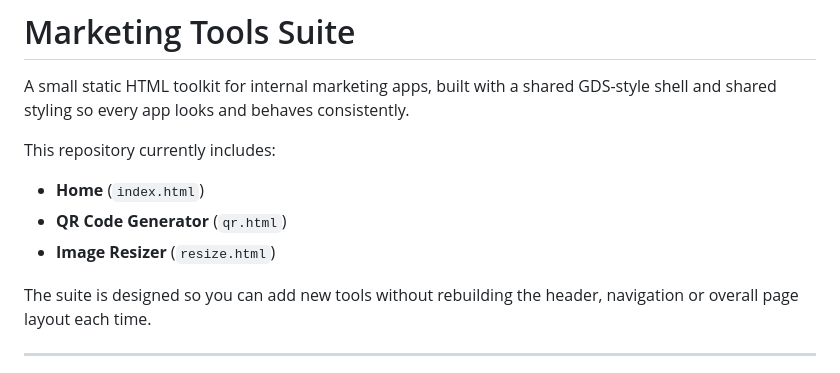
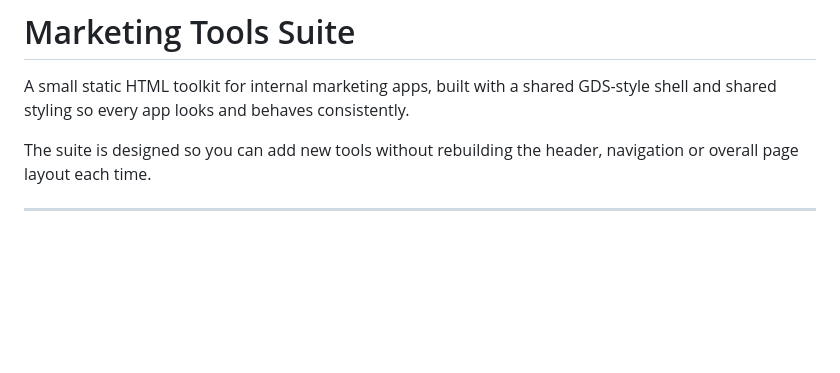
Before and after one commit to newburycollege/marketing-tools, a Markdown page: README.md, the part around the change. Drawn GitHub-style; blank space fills up the shorter version.

```diff
--- a/README.md
+++ b/README.md
@@ -1,12 +1,6 @@
 # Marketing Tools Suite
 
 A small static HTML toolkit for internal marketing apps, built with a shared GDS-style shell and shared styling so every app looks and behaves consistently.
-
-This repository currently includes:
-
-- **Home** (`index.html`)
-- **QR Code Generator** (`qr.html`)
-- **Image Resizer** (`resize.html`)
 
 The suite is designed so you can add new tools without rebuilding the header, navigation or overall page layout each time.
 
```
